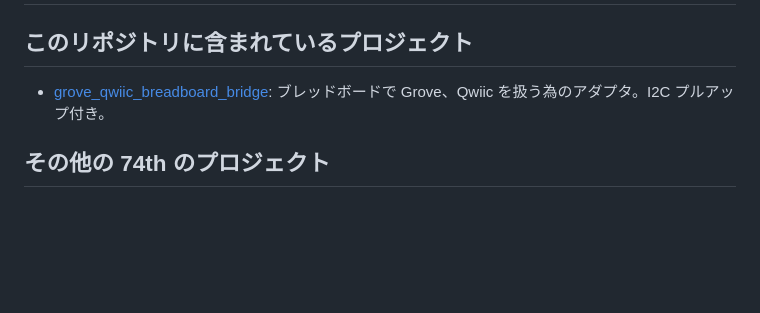
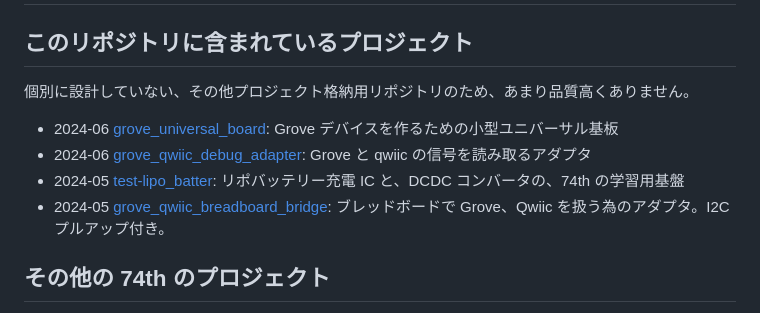
Before and after one commit to 74th/74th-oshw-projects, a Markdown page: README.md, the part around the change. Drawn GitHub-style; blank space fills up the shorter version.

```diff
--- a/README.md
+++ b/README.md
@@ -2,7 +2,12 @@
 
 ## このリポジトリに含まれているプロジェクト
 
-- [grove_qwiic_breadboard_bridge](./grove_qwiic_breadboard_bridge): ブレッドボードで Grove、Qwiic を扱う為のアダプタ。I2C プルアップ付き。
+個別に設計していない、その他プロジェクト格納用リポジトリのため、あまり品質高くありません。
+
+- 2024-06 [grove_universal_board](./grove_universal_board/): Grove デバイスを作るための小型ユニバーサル基板
+- 2024-06 [grove_qwiic_debug_adapter](./grove_qwiic_debug_adapter): Grove と qwiic の信号を読み取るアダプタ
+- 2024-05 [test-lipo_batter](./test-lipo_batter): リポバッテリー充電 IC と、DCDC コンバータの、74th の学習用基盤
+- 2024-05 [grove_qwiic_breadboard_bridge](./grove_qwiic_breadboard_bridge): ブレッドボードで Grove、Qwiic を扱う為のアダプタ。I2C プルアップ付き。
 
 ## その他の 74th のプロジェクト
 
```
Also changed, not shown: grove_qwiic_debug_adapter/README.md (added, +6 -0 lines), grove_universal_board/README.md (added, +5 -0 lines), grove_qwiic_debug_adapter/photo1.png (added), grove_universal_board/photo1.png (added), 1 other file.
